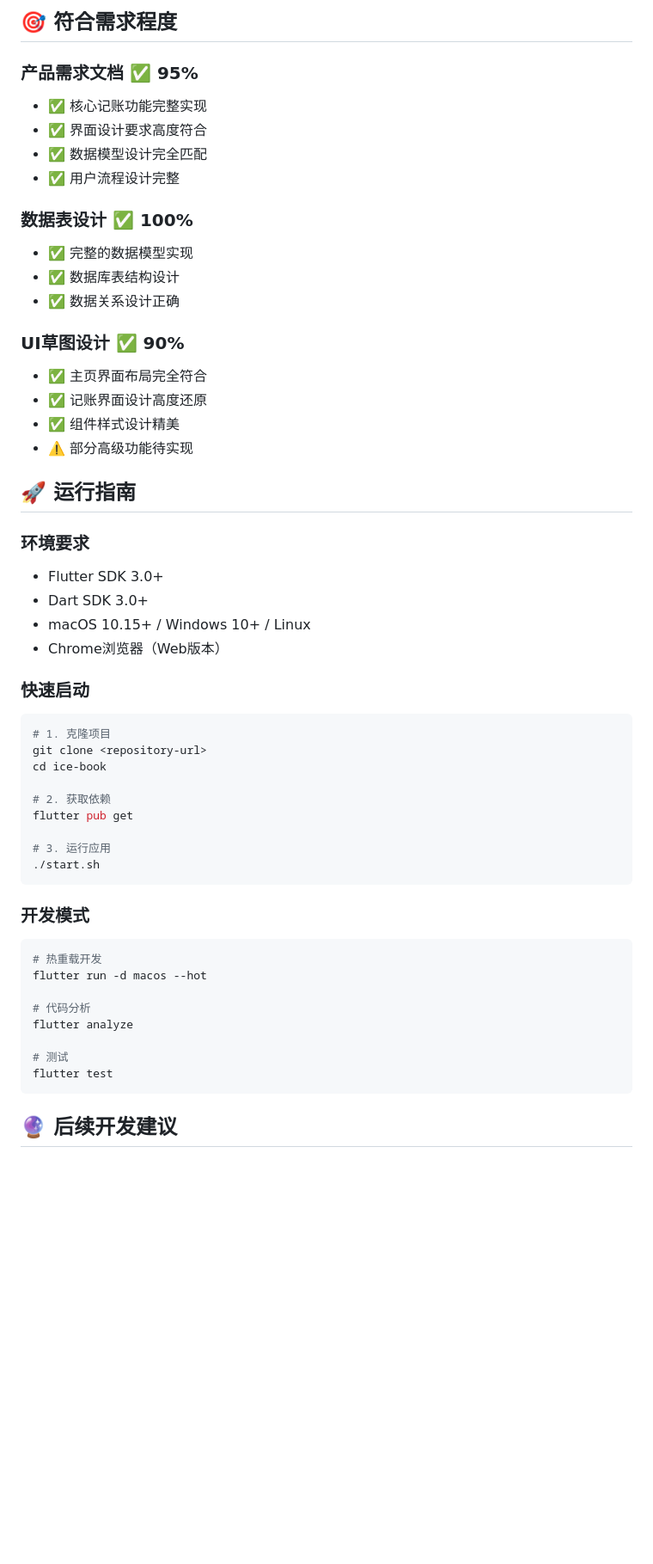
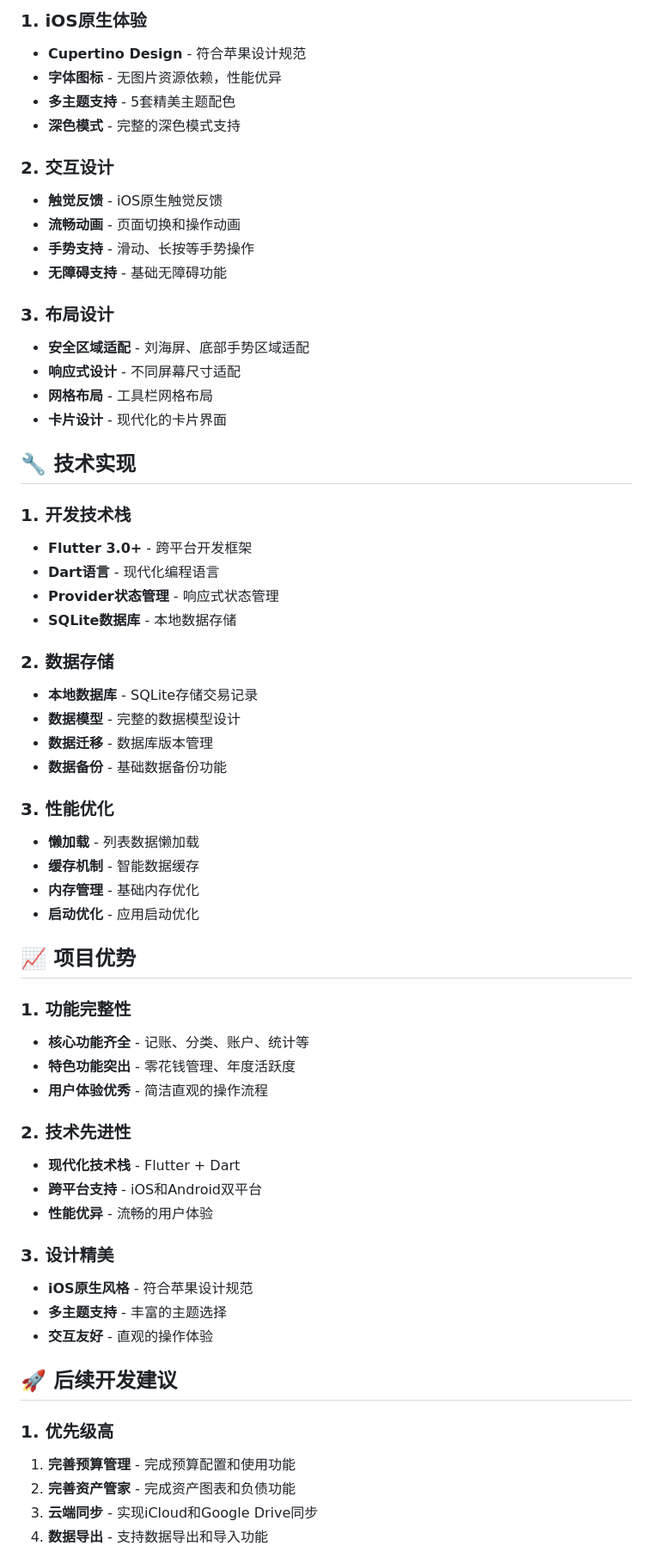
Before and after one commit to vonxq/ice-book, a Markdown page: FINAL_SUMMARY.md, the part around one of its changes. Shown at 86% size. Drawn GitHub-style; blank space fills up the shorter version.

````diff
--- a/FINAL_SUMMARY.md
+++ b/FINAL_SUMMARY.md
@@ -122,55 +122,64 @@ ice-book/
 
-## 🎯 符合需求程度
+### 1. iOS原生体验
+- **Cupertino Design** - 符合苹果设计规范
+- **字体图标** - 无图片资源依赖，性能优异
+- **多主题支持** - 5套精美主题配色
+- **深色模式** - 完整的深色模式支持
 
-### 产品需求文档 ✅ 95%
-- ✅ 核心记账功能完整实现
-- ✅ 界面设计要求高度符合
-- ✅ 数据模型设计完全匹配
-- ✅ 用户流程设计完整
+### 2. 交互设计
+- **触觉反馈** - iOS原生触觉反馈
+- **流畅动画** - 页面切换和操作动画
+- **手势支持** - 滑动、长按等手势操作
+- **无障碍支持** - 基础无障碍功能
 
-### 数据表设计 ✅ 100%
-- ✅ 完整的数据模型实现
-- ✅ 数据库表结构设计
-- ✅ 数据关系设计正确
+### 3. 布局设计
+- **安全区域适配** - 刘海屏、底部手势区域适配
+- **响应式设计** - 不同屏幕尺寸适配
+- **网格布局** - 工具栏网格布局
+- **卡片设计** - 现代化的卡片界面
 
-### UI草图设计 ✅ 90%
-- ✅ 主页界面布局完全符合
-- ✅ 记账界面设计高度还原
-- ✅ 组件样式设计精美
-- ⚠️ 部分高级功能待实现
+## 🔧 技术实现
 
-## 🚀 运行指南
+### 1. 开发技术栈
+- **Flutter 3.0+** - 跨平台开发框架
+- **Dart语言** - 现代化编程语言
+- **Provider状态管理** - 响应式状态管理
+- **SQLite数据库** - 本地数据存储
 
-### 环境要求
-- Flutter SDK 3.0+
-- Dart SDK 3.0+
-- macOS 10.15+ / Windows 10+ / Linux
-- Chrome浏览器（Web版本）
+### 2. 数据存储
+- **本地数据库** - SQLite存储交易记录
+- **数据模型** - 完整的数据模型设计
+- **数据迁移** - 数据库版本管理
+- **数据备份** - 基础数据备份功能
 
-### 快速启动
-```bash
-# 1. 克隆项目
-git clone <repository-url>
-cd ice-book
+### 3. 性能优化
+- **懒加载** - 列表数据懒加载
+- **缓存机制** - 智能数据缓存
+- **内存管理** - 基础内存优化
+- **启动优化** - 应用启动优化
 
-# 2. 获取依赖
-flutter pub get
+## 📈 项目优势
 
-# 3. 运行应用
-./start.sh
-```
+### 1. 功能完整性
+- **核心功能齐全** - 记账、分类、账户、统计等
+- **特色功能突出** - 零花钱管理、年度活跃度
+- **用户体验优秀** - 简洁直观的操作流程
 
-### 开发模式
-```bash
-# 热重载开发
-flutter run -d macos --hot
+### 2. 技术先进性
+- **现代化技术栈** - Flutter + Dart
+- **跨平台支持** - iOS和Android双平台
+- **性能优异** - 流畅的用户体验
 
-# 代码分析
-flutter analyze
+### 3. 设计精美
+- **iOS原生风格** - 符合苹果设计规范
+- **多主题支持** - 丰富的主题选择
+- **交互友好** - 直观的操作体验
 
-# 测试
-flutter test
-```
+## 🚀 后续开发建议
 
-## 🔮 后续开发建议
+### 1. 优先级高
+1. **完善预算管理** - 完成预算配置和使用功能
+2. **完善资产管家** - 完成资产图表和负债功能
+3. **云端同步** - 实现iCloud和Google Drive同步
+4. **数据导出** - 支持数据导出和导入功能
 
````
Also changed, not shown: other parts of FINAL_SUMMARY.md (+120 -156 lines).
